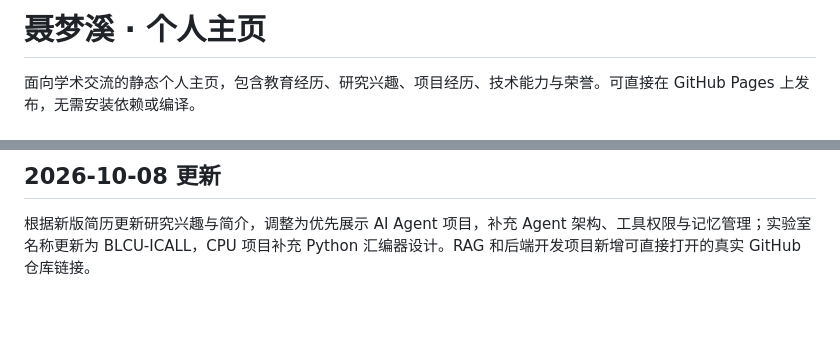
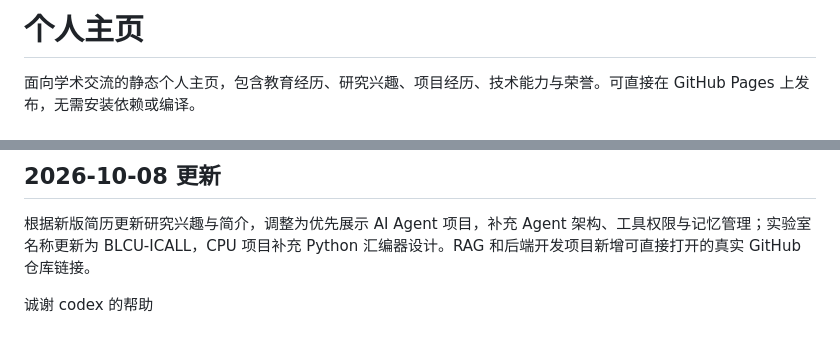
Before and after one commit to SYLVIACHUI/sylviachui.github.io, a Markdown page: README.md, 2 parts joined by grey strips. Drawn GitHub-style; blank space fills up the shorter version.

```diff
--- a/README.md
+++ b/README.md
@@ -1,4 +1,4 @@
-# 聂梦溪 · 个人主页
+# 个人主页
 
 面向学术交流的静态个人主页，包含教育经历、研究兴趣、项目经历、技术能力与荣誉。可直接在 GitHub Pages 上发布，无需安装依赖或编译。
 
@@ -40,3 +40,5 @@ GitHub 账号：SYLVIACHUI。主页仓库：https://github.com/SYLVIACHUI/sylvia
 ## 2026-10-08 更新
 
 根据新版简历更新研究兴趣与简介，调整为优先展示 AI Agent 项目，补充 Agent 架构、工具权限与记忆管理；实验室名称更新为 BLCU-ICALL，CPU 项目补充 Python 汇编器设计。RAG 和后端开发项目新增可直接打开的真实 GitHub 仓库链接。
+
+诚谢 codex 的帮助
```
